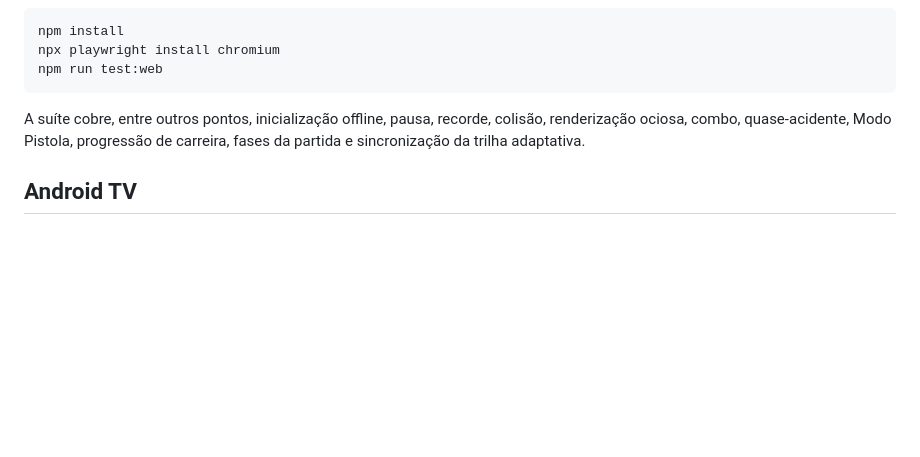
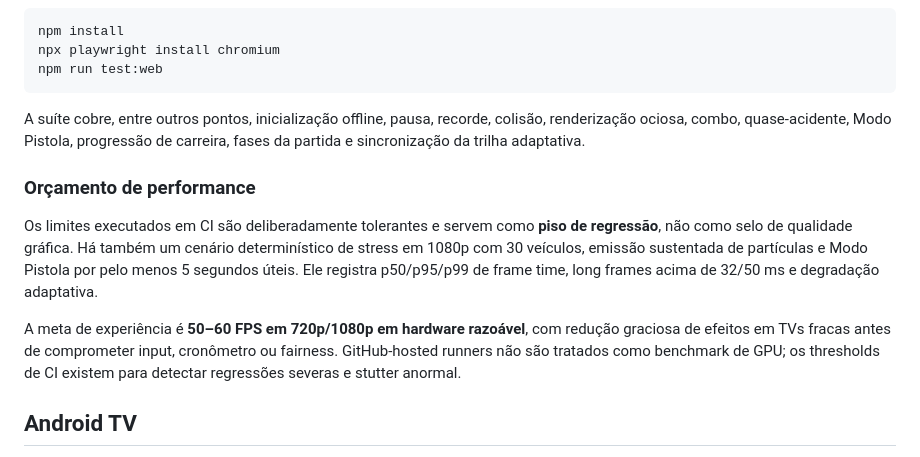
Before and after one commit to marcosmallet/jogo-do-piupiu, a Markdown page: README.md, the part around the change. GitHub-like rendering; blank space fills up the shorter version.

Commit message:
docs: define premium performance target

```diff
--- a/README.md
+++ b/README.md
@@ -63,6 +63,12 @@ npm run test:web
 
 A suíte cobre, entre outros pontos, inicialização offline, pausa, recorde, colisão, renderização ociosa, combo, quase-acidente, Modo Pistola, progressão de carreira, fases da partida e sincronização da trilha adaptativa.
 
+### Orçamento de performance
+
+Os limites executados em CI são deliberadamente tolerantes e servem como **piso de regressão**, não como selo de qualidade gráfica. Há também um cenário determinístico de stress em 1080p com 30 veículos, emissão sustentada de partículas e Modo Pistola por pelo menos 5 segundos úteis. Ele registra p50/p95/p99 de frame time, long frames acima de 32/50 ms e degradação adaptativa.
+
+A meta de experiência é **50–60 FPS em 720p/1080p em hardware razoável**, com redução graciosa de efeitos em TVs fracas antes de comprometer input, cronômetro ou fairness. GitHub-hosted runners não são tratados como benchmark de GPU; os thresholds de CI existem para detectar regressões severas e stutter anormal.
+
 ## Android TV
 
 O aplicativo exige Android TV/Google TV 10 (API 29) ou superior. Consulte `android-tv/README.md` para SDK, build, instalação via ADB e homologação física.
```
